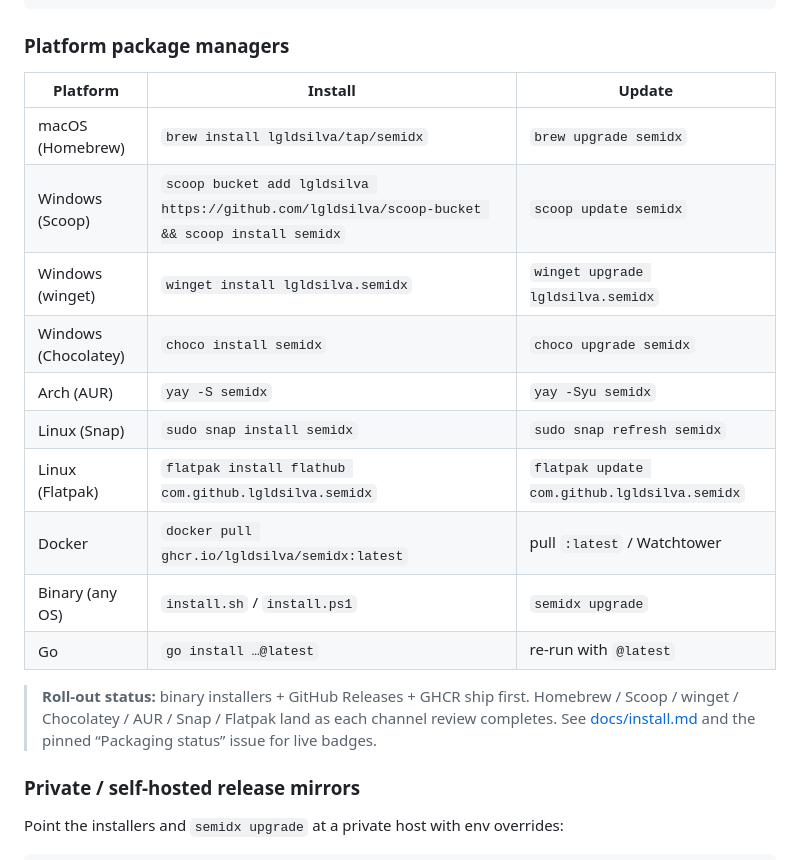
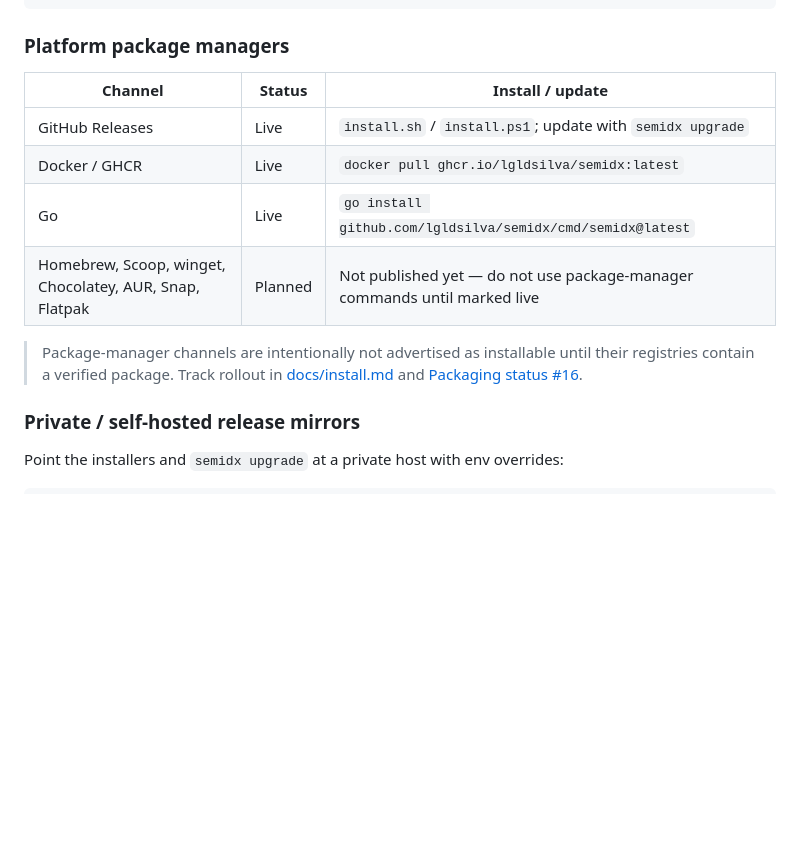
Before and after one commit to lgldsilva/semidx, a Markdown page: README.md, the part around one of its changes. Drawn GitHub-style; blank space fills up the shorter version.

```diff
--- a/README.md
+++ b/README.md
@@ -112,23 +106,17 @@ go install github.com/lgldsilva/semidx/cmd/semidx@latest
 
 ### Platform package managers
 
-| Platform | Install | Update |
+| Channel | Status | Install / update |
 |---|---|---|
-| macOS (Homebrew) | `brew install lgldsilva/tap/semidx` | `brew upgrade semidx` |
-| Windows (Scoop) | `scoop bucket add lgldsilva https://github.com/lgldsilva/scoop-bucket && scoop install semidx` | `scoop update semidx` |
-| Windows (winget) | `winget install lgldsilva.semidx` | `winget upgrade lgldsilva.semidx` |
-| Windows (Chocolatey) | `choco install semidx` | `choco upgrade semidx` |
-| Arch (AUR) | `yay -S semidx` | `yay -Syu semidx` |
-| Linux (Snap) | `sudo snap install semidx` | `sudo snap refresh semidx` |
-| Linux (Flatpak) | `flatpak install flathub com.github.lgldsilva.semidx` | `flatpak update com.github.lgldsilva.semidx` |
-| Docker | `docker pull ghcr.io/lgldsilva/semidx:latest` | pull `:latest` / Watchtower |
-| Binary (any OS) | `install.sh` / `install.ps1` | `semidx upgrade` |
-| Go | `go install …@latest` | re-run with `@latest` |
+| GitHub Releases | Live | `install.sh` / `install.ps1`; update with `semidx upgrade` |
+| Docker / GHCR | Live | `docker pull ghcr.io/lgldsilva/semidx:latest` |
+| Go | Live | `go install github.com/lgldsilva/semidx/cmd/semidx@latest` |
+| Homebrew, Scoop, winget, Chocolatey, AUR, Snap, Flatpak | Planned | Not published yet — do not use package-manager commands until marked live |
 
-> **Roll-out status:** binary installers + GitHub Releases + GHCR ship first.
-> Homebrew / Scoop / winget / Chocolatey / AUR / Snap / Flatpak land as each
-> channel review completes. See [docs/install.md](docs/install.md) and the
-> pinned “Packaging status” issue for live badges.
+> Package-manager channels are intentionally not advertised as installable
+> until their registries contain a verified package. Track rollout in
+> [docs/install.md](docs/install.md) and
+> [Packaging status #16](https://github.com/lgldsilva/semidx/issues/16).
 
 ### Private / self-hosted release mirrors
 
```
Also changed, not shown: other parts of README.md (+5 -11 lines), docs/install.md (+11 -61 lines).
